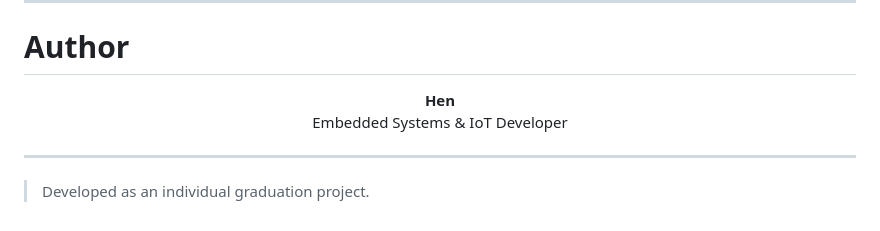
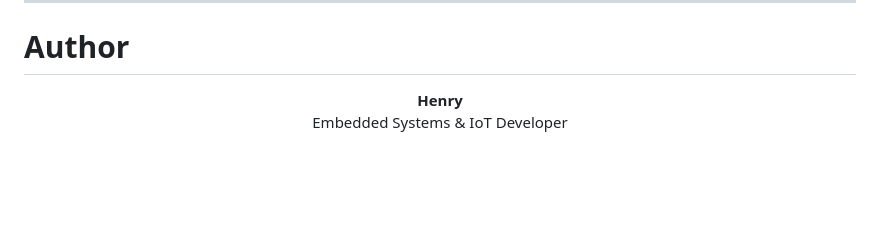
Before and after one commit to henryvo2k4/RODA, a Markdown page: README.md, the part around one of its changes. Drawn GitHub-style; blank space fills up the shorter version.

```diff
--- a/README.md
+++ b/README.md
@@ -582,10 +566,6 @@ RODA/
 # Author
 
 <p align="center">
-  <strong>Hen</strong><br>
+  <strong>Henry</strong><br>
   Embedded Systems & IoT Developer
 </p>
-
----
-
-> Developed as an individual graduation project.
```
Also changed, not shown: other parts of README.md (+0 -16 lines).
